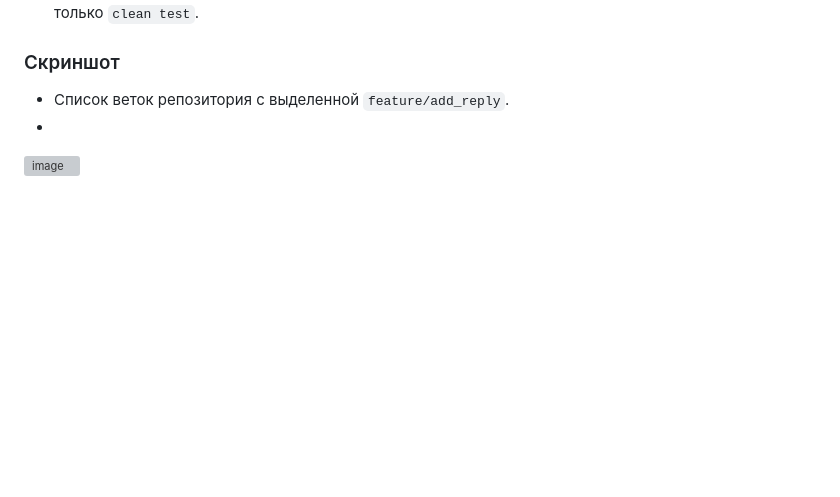
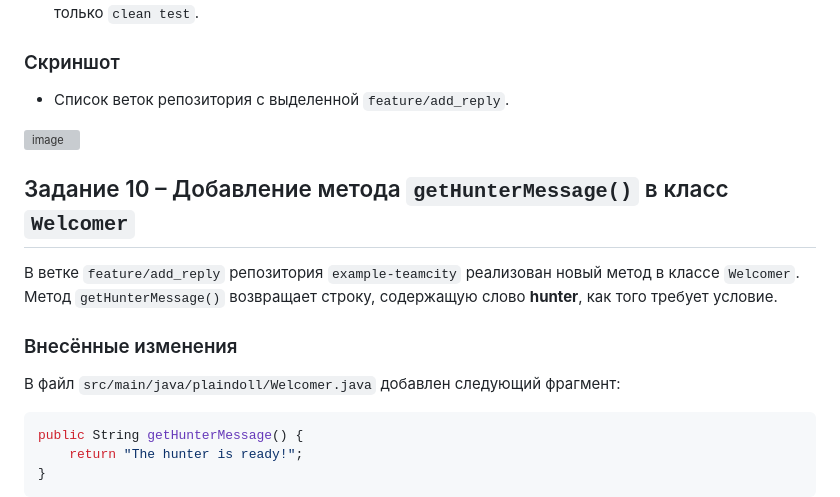
Before and after one commit to MustWay-byte/Netology_DevOps_HomeWork, a Markdown page: 09-ci-05-teamcity/README.md, the part around one of its changes. Drawn GitHub-style; blank space fills up the shorter version; grey boxes are pictures that could not be loaded.

````diff
--- a/09-ci-05-teamcity/README.md
+++ b/09-ci-05-teamcity/README.md
@@ -156,5 +156,21 @@ Maven использует креды из `settings.xml` при деплое а
 ### Скриншот
 
 - Список веток репозитория с выделенной `feature/add_reply`.
--
+
 <img width="1656" height="717" alt="image" src="https://github.com/user-attachments/assets/33a299c6-7a4e-40ab-b0ac-3325f2807437" />
+
+## Задание 10 – Добавление метода `getHunterMessage()` в класс `Welcomer`
+
+В ветке `feature/add_reply` репозитория `example-teamcity` реализован новый метод в классе `Welcomer`.
+Метод `getHunterMessage()` возвращает строку, содержащую слово **hunter**, как того требует условие.
+
+### Внесённые изменения
+
+В файл `src/main/java/plaindoll/Welcomer.java` добавлен следующий фрагмент:
+
+```java
+public String getHunterMessage() {
+    return "The hunter is ready!";
+}
+```
+
````
Also changed, not shown: other parts of 09-ci-05-teamcity/README.md (+3 -0 lines).
